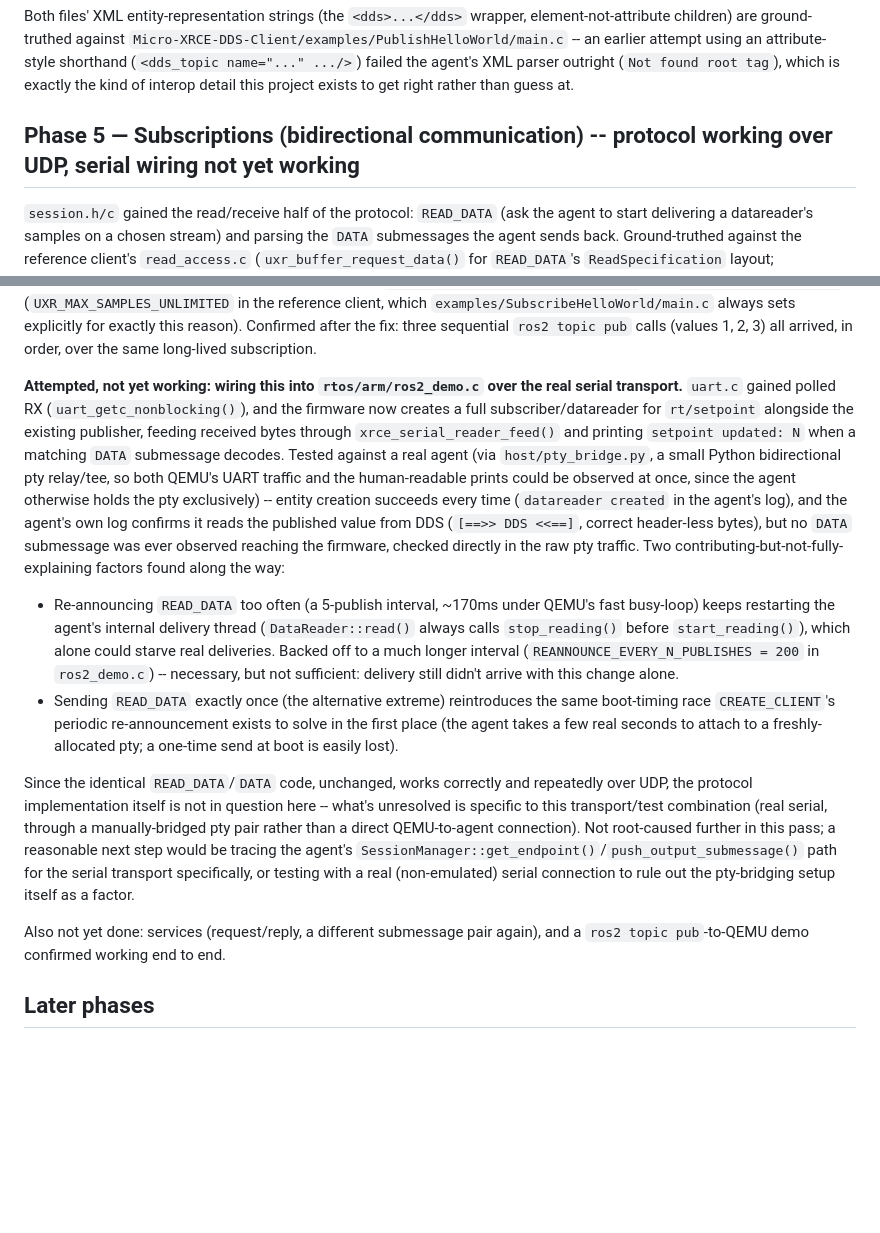
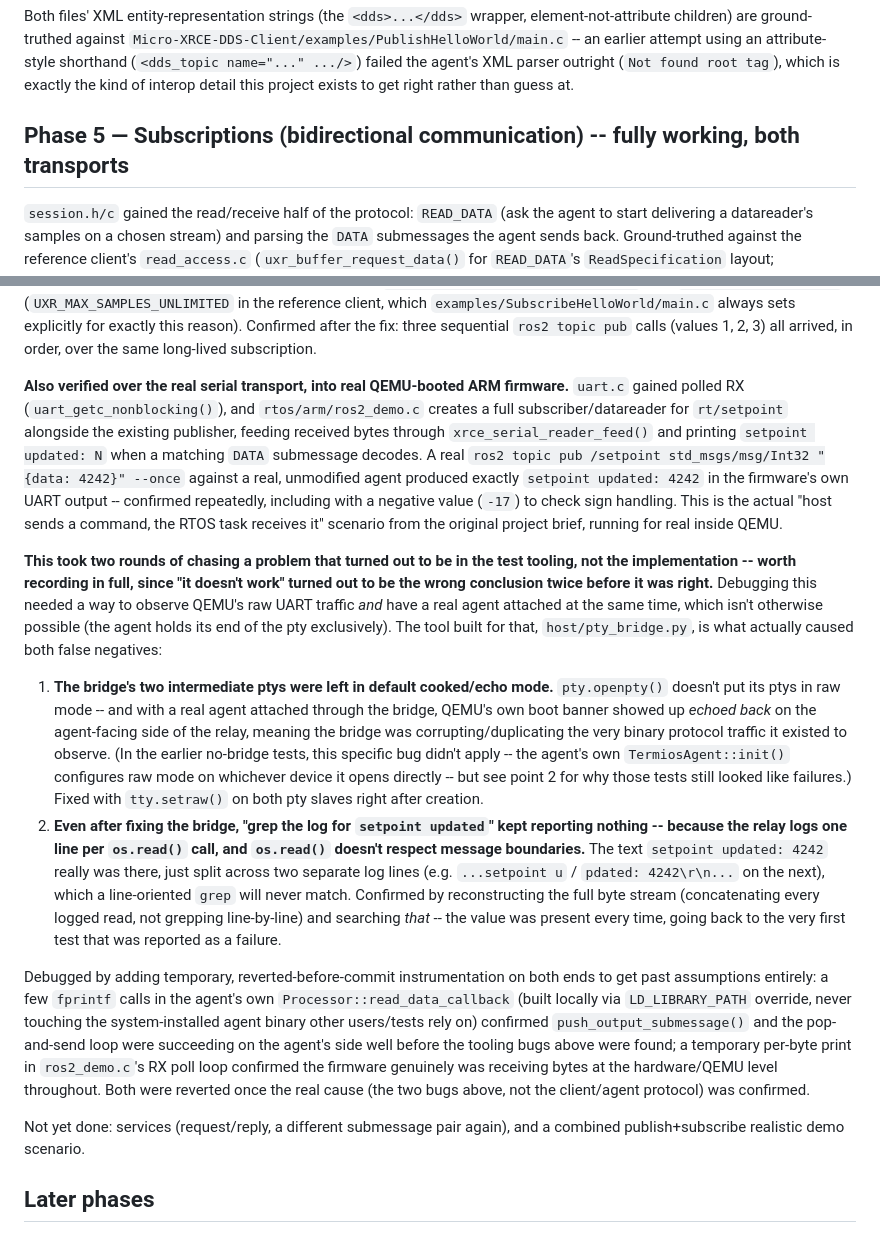
Before and after one commit to vsntll/RTOS-Kernel-From-Scratch, a Markdown page: xrce/docs/design.md, 2 parts joined by grey strips. Drawn GitHub-style; blank space fills up the shorter version.

Commit message:
Document Phase 5 fully resolved: serial subscribe works, tooling bugs found

```diff
--- a/xrce/docs/design.md
+++ b/xrce/docs/design.md
@@ -249,7 +249,7 @@ attempt using an attribute-style shorthand (`<dds_topic name="..."
 which is exactly the kind of interop detail this project exists to get
 right rather than guess at.
 
-## Phase 5 — Subscriptions (bidirectional communication) -- protocol working over UDP, serial wiring not yet working
+## Phase 5 — Subscriptions (bidirectional communication) -- fully working, both transports
 
 `session.h/c` gained the read/receive half of the protocol: `READ_DATA`
 (ask the agent to start delivering a datareader's samples on a chosen
@@ -300,47 +300,64 @@ this reason). Confirmed after the fix: three sequential
 `ros2 topic pub` calls (values 1, 2, 3) all arrived, in order, over the
 same long-lived subscription.
 
-**Attempted, not yet working: wiring this into `rtos/arm/ros2_demo.c`
-over the real serial transport.** `uart.c` gained polled RX
-(`uart_getc_nonblocking()`), and the firmware now creates a full
-subscriber/datareader for `rt/setpoint` alongside the existing publisher,
-feeding received bytes through `xrce_serial_reader_feed()` and printing
-`setpoint updated: N` when a matching `DATA` submessage decodes. Tested
-against a real agent (via `host/pty_bridge.py`, a small Python
-bidirectional pty relay/tee, so both QEMU's UART traffic and the
-human-readable prints could be observed at once, since the agent
-otherwise holds the pty exclusively) -- entity
-creation succeeds every time (`datareader created` in the agent's log),
-and the agent's own log confirms it reads the published value from DDS
-(`[==>> DDS <<==]`, correct header-less bytes), but no `DATA` submessage
-was ever observed reaching the firmware, checked directly in the raw pty
-traffic. Two contributing-but-not-fully-explaining factors found along
-the way:
-- Re-announcing `READ_DATA` too often (a 5-publish interval, ~170ms under
-  QEMU's fast busy-loop) keeps restarting the agent's internal delivery
-  thread (`DataReader::read()` always calls `stop_reading()` before
-  `start_reading()`), which alone could starve real deliveries. Backed off
-  to a much longer interval (`REANNOUNCE_EVERY_N_PUBLISHES = 200` in
-  `ros2_demo.c`) -- necessary, but not sufficient: delivery still didn't
-  arrive with this change alone.
-- Sending `READ_DATA` exactly once (the alternative extreme) reintroduces
-  the same boot-timing race `CREATE_CLIENT`'s periodic re-announcement
-  exists to solve in the first place (the agent takes a few real seconds
-  to attach to a freshly-allocated pty; a one-time send at boot is easily
-  lost).
+**Also verified over the real serial transport, into real QEMU-booted ARM
+firmware.** `uart.c` gained polled RX (`uart_getc_nonblocking()`), and
+`rtos/arm/ros2_demo.c` creates a full subscriber/datareader for
+`rt/setpoint` alongside the existing publisher, feeding received bytes
+through `xrce_serial_reader_feed()` and printing `setpoint updated: N`
+when a matching `DATA` submessage decodes. A real
+`ros2 topic pub /setpoint std_msgs/msg/Int32 "{data: 4242}" --once`
+against a real, unmodified agent produced exactly
+`setpoint updated: 4242` in the firmware's own UART output -- confirmed
+repeatedly, including with a negative value (`-17`) to check sign
+handling. This is the actual "host sends a command, the RTOS task
+receives it" scenario from the original project brief, running for real
+inside QEMU.
 
-Since the identical `READ_DATA`/`DATA` code, unchanged, works correctly
-and repeatedly over UDP, the protocol implementation itself is not in
-question here -- what's unresolved is specific to this transport/test
-combination (real serial, through a manually-bridged pty pair rather than
-a direct QEMU-to-agent connection). Not root-caused further in this pass;
-a reasonable next step would be tracing the agent's
-`SessionManager::get_endpoint()`/`push_output_submessage()` path for the
-serial transport specifically, or testing with a real (non-emulated)
-serial connection to rule out the pty-bridging setup itself as a factor.
+**This took two rounds of chasing a problem that turned out to be in the
+test tooling, not the implementation -- worth recording in full, since
+"it doesn't work" turned out to be the wrong conclusion twice before it
+was right.** Debugging this needed a way to observe QEMU's raw UART
+traffic *and* have a real agent attached at the same time, which isn't
+otherwise possible (the agent holds its end of the pty exclusively). The
+tool built for that, `host/pty_bridge.py`, is what actually caused both
+false negatives:
 
-Also not yet done: services (request/reply, a different submessage pair
-again), and a `ros2 topic pub`-to-QEMU demo confirmed working end to end.
+1. **The bridge's two intermediate ptys were left in default cooked/echo
+   mode.** `pty.openpty()` doesn't put its ptys in raw mode -- and with a
+   real agent attached through the bridge, QEMU's own boot banner showed
+   up *echoed back* on the agent-facing side of the relay, meaning the
+   bridge was corrupting/duplicating the very binary protocol traffic it
+   existed to observe. (In the earlier no-bridge tests, this specific bug
+   didn't apply -- the agent's own `TermiosAgent::init()` configures raw
+   mode on whichever device it opens directly -- but see point 2 for why
+   those tests still looked like failures.) Fixed with `tty.setraw()` on
+   both pty slaves right after creation.
+2. **Even after fixing the bridge, "grep the log for `setpoint updated`"
+   kept reporting nothing -- because the relay logs one line per
+   `os.read()` call, and `os.read()` doesn't respect message boundaries.**
+   The text `setpoint updated: 4242` really was there, just split across
+   two separate log lines (e.g. `...setpoint u` / `pdated: 4242\r\n...`
+   on the next), which a line-oriented `grep` will never match. Confirmed
+   by reconstructing the full byte stream (concatenating every logged
+   read, not grepping line-by-line) and searching *that* -- the value was
+   present every time, going back to the very first test that was
+   reported as a failure.
+
+Debugged by adding temporary, reverted-before-commit instrumentation on
+both ends to get past assumptions entirely: a few `fprintf` calls in the
+agent's own `Processor::read_data_callback` (built locally via
+`LD_LIBRARY_PATH` override, never touching the system-installed agent
+binary other users/tests rely on) confirmed `push_output_submessage()`
+and the pop-and-send loop were succeeding on the agent's side well before
+the tooling bugs above were found; a temporary per-byte print in
+`ros2_demo.c`'s RX poll loop confirmed the firmware genuinely was
+receiving bytes at the hardware/QEMU level throughout. Both were reverted
+once the real cause (the two bugs above, not the client/agent protocol)
+was confirmed.
+
+Not yet done: services (request/reply, a different submessage pair
+again), and a combined publish+subscribe realistic demo scenario.
 
 ## Later phases
 
```
